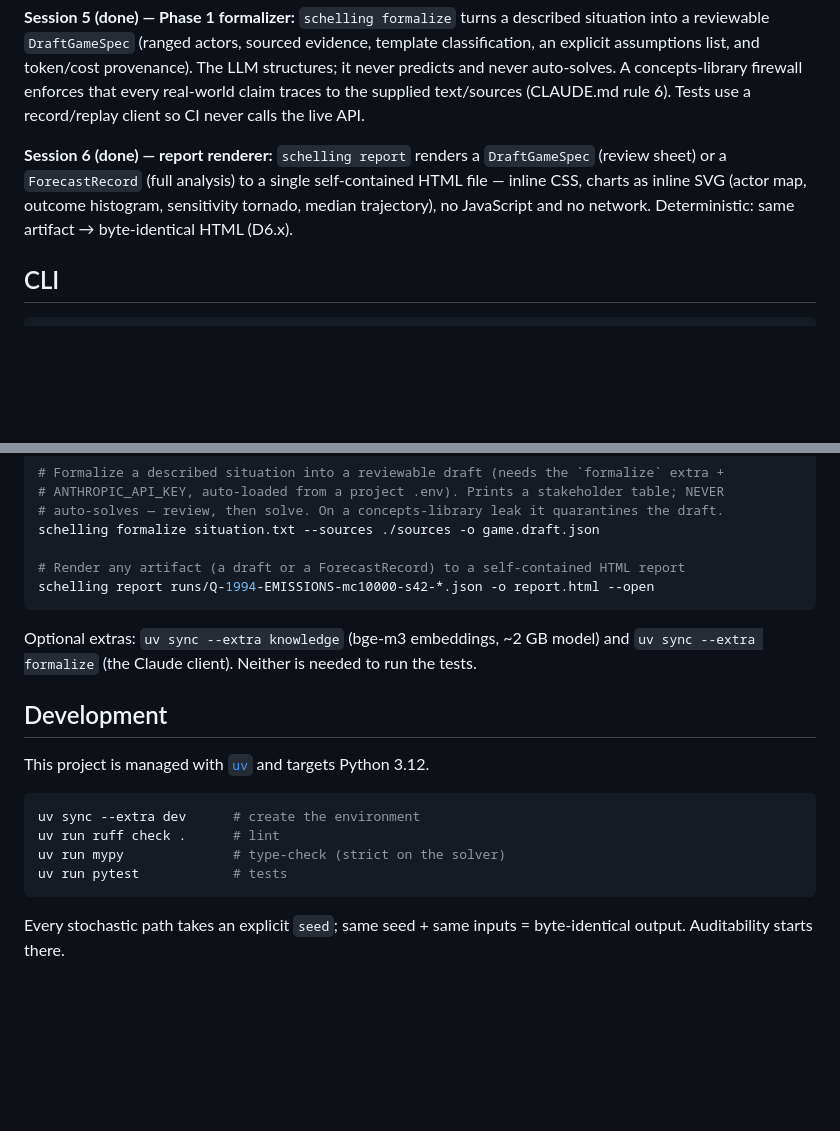
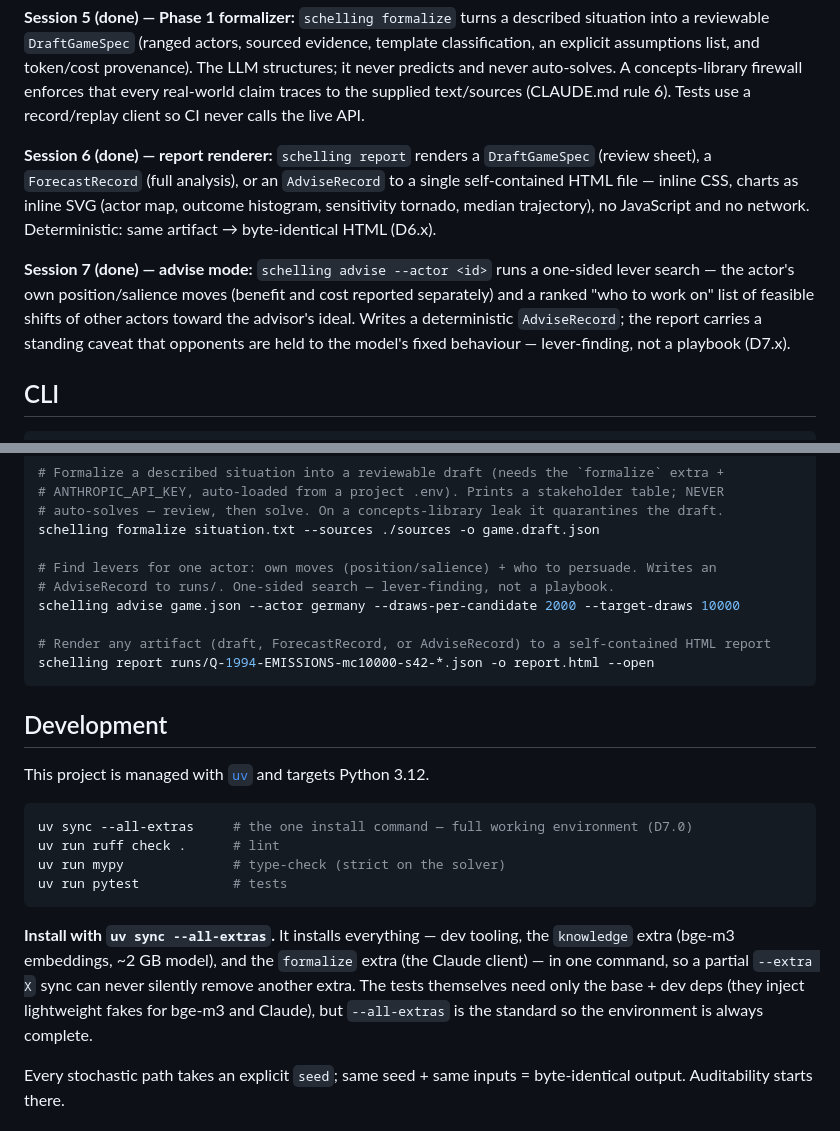
Before and after one commit to hamzagul07/schelling, a Markdown page: README.md, 2 parts joined by grey strips. Drawn GitHub-style; blank space fills up the shorter version.

Commit message:
docs: log Session-7 choices (D7.0-D7.3), README advise command + install
Co-Authored-By: Claude Opus 4.8 (1M context) <noreply@anthropic.com>

````diff
--- a/README.md
+++ b/README.md
@@ -50,10 +50,16 @@ that every real-world claim traces to the supplied text/sources (CLAUDE.md rule
 use a record/replay client so CI never calls the live API.
 
 **Session 6 (done) — report renderer:** `schelling report` renders a `DraftGameSpec`
-(review sheet) or a `ForecastRecord` (full analysis) to a single self-contained HTML file —
-inline CSS, charts as inline SVG (actor map, outcome histogram, sensitivity tornado, median
-trajectory), no JavaScript and no network. Deterministic: same artifact → byte-identical
-HTML (D6.x).
+(review sheet), a `ForecastRecord` (full analysis), or an `AdviseRecord` to a single
+self-contained HTML file — inline CSS, charts as inline SVG (actor map, outcome histogram,
+sensitivity tornado, median trajectory), no JavaScript and no network. Deterministic: same
+artifact → byte-identical HTML (D6.x).
+
+**Session 7 (done) — advise mode:** `schelling advise --actor <id>` runs a one-sided lever
+search — the actor's own position/salience moves (benefit and cost reported separately) and
+a ranked "who to work on" list of feasible shifts of other actors toward the advisor's ideal.
+Writes a deterministic `AdviseRecord`; the report carries a standing caveat that opponents are
+held to the model's fixed behaviour — lever-finding, not a playbook (D7.x).
 
 ## CLI
 
@@ -73,23 +79,30 @@ schelling knowledge search "war of attrition" -k 5
 # auto-solves — review, then solve. On a concepts-library leak it quarantines the draft.
 schelling formalize situation.txt --sources ./sources -o game.draft.json
 
-# Render any artifact (a draft or a ForecastRecord) to a self-contained HTML report
+# Find levers for one actor: own moves (position/salience) + who to persuade. Writes an
+# AdviseRecord to runs/. One-sided search — lever-finding, not a playbook.
+schelling advise game.json --actor germany --draws-per-candidate 2000 --target-draws 10000
+
+# Render any artifact (draft, ForecastRecord, or AdviseRecord) to a self-contained HTML report
 schelling report runs/Q-1994-EMISSIONS-mc10000-s42-*.json -o report.html --open
 ```
-
-Optional extras: `uv sync --extra knowledge` (bge-m3 embeddings, ~2 GB model) and
-`uv sync --extra formalize` (the Claude client). Neither is needed to run the tests.
 
 ## Development
 
 This project is managed with [`uv`](https://docs.astral.sh/uv/) and targets Python 3.12.
 
 ```sh
-uv sync --extra dev      # create the environment
+uv sync --all-extras     # the one install command — full working environment (D7.0)
 uv run ruff check .      # lint
 uv run mypy              # type-check (strict on the solver)
 uv run pytest            # tests
 ```
+
+**Install with `uv sync --all-extras`.** It installs everything — dev tooling, the
+`knowledge` extra (bge-m3 embeddings, ~2 GB model), and the `formalize` extra (the Claude
+client) — in one command, so a partial `--extra X` sync can never silently remove another
+extra. The tests themselves need only the base + dev deps (they inject lightweight fakes for
+bge-m3 and Claude), but `--all-extras` is the standard so the environment is always complete.
 
 Every stochastic path takes an explicit `seed`; same seed + same inputs = byte-identical
 output. Auditability starts there.
````
Also changed, not shown: DECISIONS.md (+45 -0 lines).
